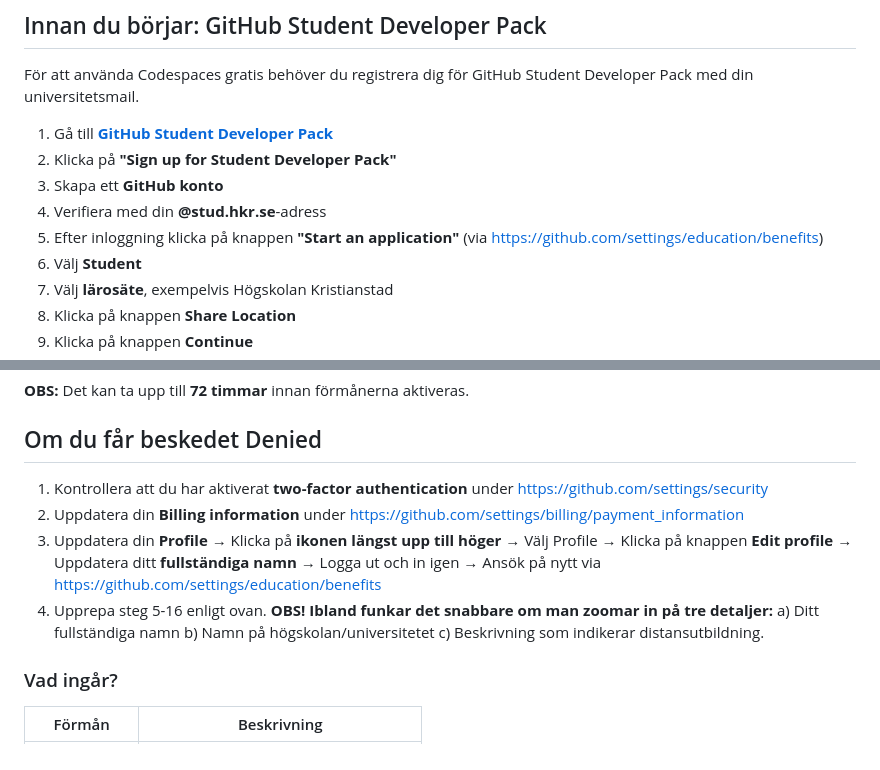
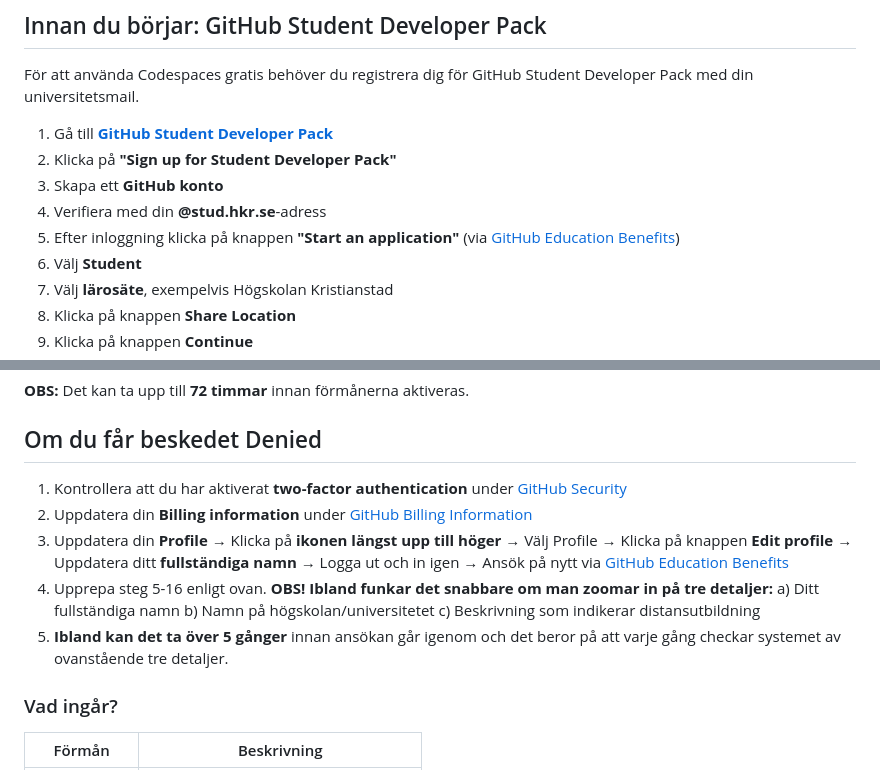
Before and after one commit to everydaydesign/web-app, a Markdown page: README.md, 2 parts joined by grey strips. Drawn GitHub-style.

Commit message:
Update links and formatting in README.md

```diff
--- a/README.md
+++ b/README.md
@@ -12,7 +12,7 @@ För att använda Codespaces gratis behöver du registrera dig för GitHub Stude
 2. Klicka på **"Sign up for Student Developer Pack"**
 3. Skapa ett **GitHub konto**
 4. Verifiera med din **@stud.hkr.se**-adress
-5. Efter inloggning klicka på knappen **"Start an application"** (via [https://github.com/settings/education/benefits](https://github.com/settings/education/benefits))
+5. Efter inloggning klicka på knappen **"Start an application"** (via [GitHub Education Benefits](https://github.com/settings/education/benefits))
 6. Välj **Student**
 7. Välj **lärosäte**, exempelvis Högskolan Kristianstad
 8. Klicka på knappen **Share Location**
@@ -29,13 +29,14 @@ För att använda Codespaces gratis behöver du registrera dig för GitHub Stude
 
 ## Om du får beskedet Denied
 
-1. Kontrollera att du har aktiverat **two-factor authentication** under [https://github.com/settings/security](https://github.com/settings/security)
-2. Uppdatera din **Billing information** under [https://github.com/settings/billing/payment_information](https://github.com/settings/billing/payment_information)
-3. Uppdatera din **Profile** → Klicka på **ikonen längst upp till höger** → Välj Profile → Klicka på knappen **Edit profile** → Uppdatera ditt **fullständiga namn** → Logga ut och in igen → Ansök på nytt via [https://github.com/settings/education/benefits](https://github.com/settings/education/benefits)
+1. Kontrollera att du har aktiverat **two-factor authentication** under [GitHub Security](https://github.com/settings/security)
+2. Uppdatera din **Billing information** under [GitHub Billing Information](https://github.com/settings/billing/payment_information)
+3. Uppdatera din **Profile** → Klicka på **ikonen längst upp till höger** → Välj Profile → Klicka på knappen **Edit profile** → Uppdatera ditt **fullständiga namn** → Logga ut och in igen → Ansök på nytt via [GitHub Education Benefits](https://github.com/settings/education/benefits)
 4. Upprepa steg 5-16 enligt ovan. **OBS! Ibland funkar det snabbare om man zoomar in på tre detaljer:**
    a) Ditt fullständiga namn
    b) Namn på högskolan/universitetet
-   c) Beskrivning som indikerar distansutbildning.
+   c) Beskrivning som indikerar distansutbildning
+5. **Ibland kan det ta över 5 gånger** innan ansökan går igenom och det beror på att varje gång checkar systemet av ovanstående tre detaljer.
 
 ### Vad ingår?
 | Förmån | Beskrivning |
```
